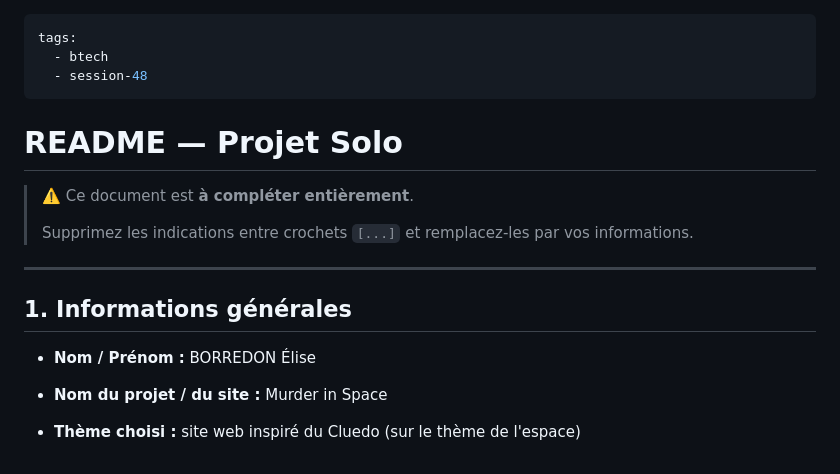
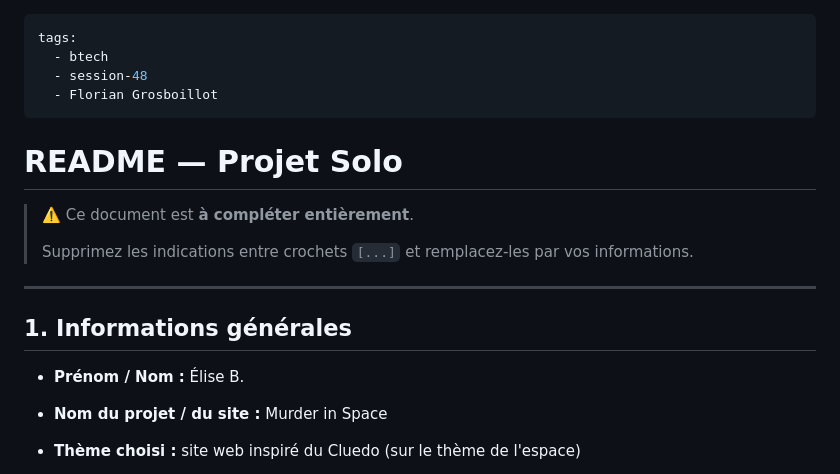
Before and after one commit to DevWithElise/btech-projet-final, a Markdown page: README.md, the part around the change. GitHub-like rendering.

```diff
--- a/README.md
+++ b/README.md
@@ -2,6 +2,7 @@
 tags:
   - btech
   - session-48
+  - Florian Grosboillot
 ---
 
 # README — Projet Solo
@@ -14,7 +15,7 @@ tags:
 
 ## 1. Informations générales
 
-- **Nom / Prénom :** BORREDON Élise
+- **Prénom / Nom :** Élise B.
 
 - **Nom du projet / du site :** Murder in Space
 
```
